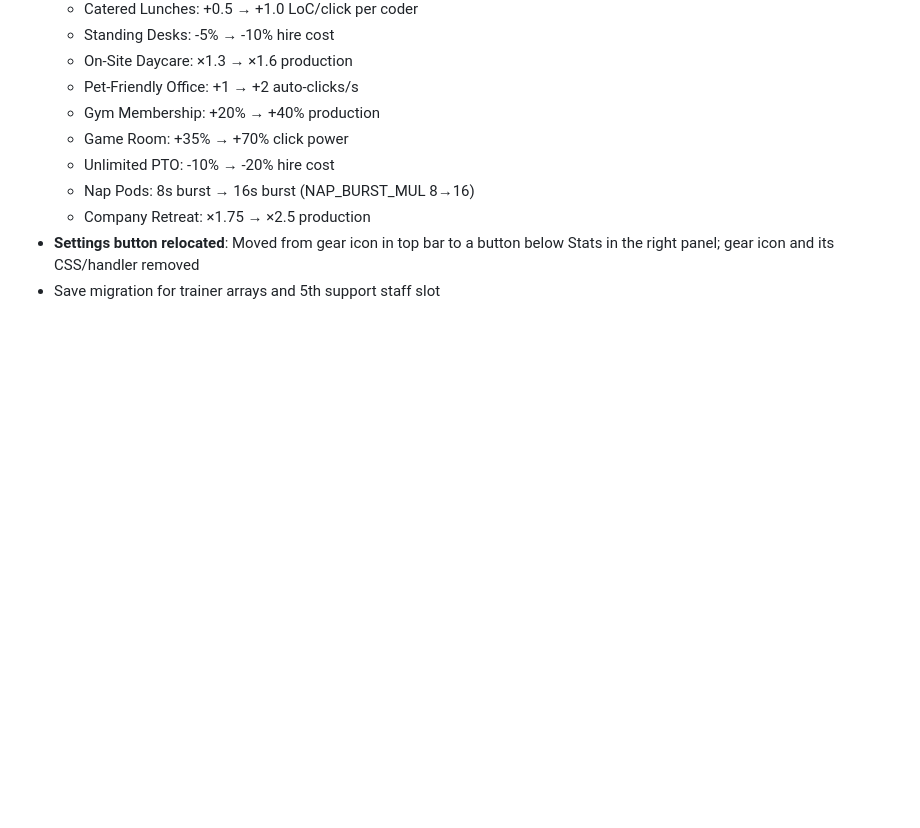
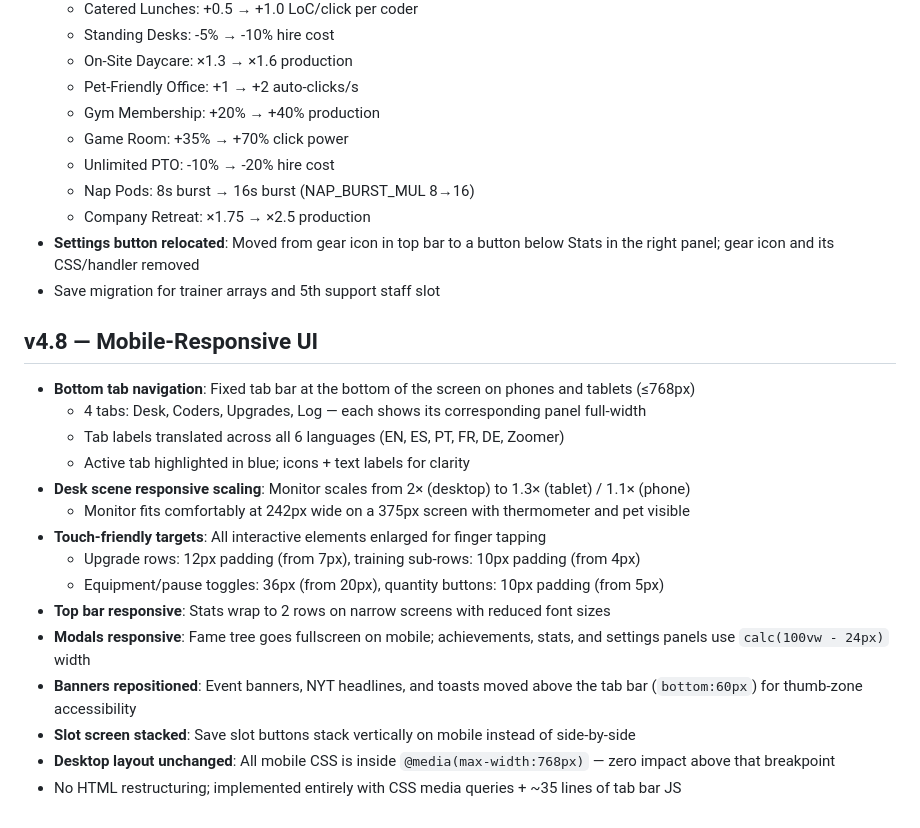
Before and after one commit to CheesusCrustBoyMillionare/Software-Dev-Clicker, a Markdown page: PATCH_NOTES.md, the part around the change. GitHub-like rendering; blank space fills up the shorter version.

Commit message:
Add v4.8 mobile UI patch notes
Co-Authored-By: Claude Opus 4.6 <noreply@anthropic.com>

```diff
--- a/PATCH_NOTES.md
+++ b/PATCH_NOTES.md
@@ -456,3 +456,20 @@
   - Company Retreat: ×1.75 → ×2.5 production
 - **Settings button relocated**: Moved from gear icon in top bar to a button below Stats in the right panel; gear icon and its CSS/handler removed
 - Save migration for trainer arrays and 5th support staff slot
+
+## v4.8 — Mobile-Responsive UI
+- **Bottom tab navigation**: Fixed tab bar at the bottom of the screen on phones and tablets (≤768px)
+  - 4 tabs: Desk, Coders, Upgrades, Log — each shows its corresponding panel full-width
+  - Tab labels translated across all 6 languages (EN, ES, PT, FR, DE, Zoomer)
+  - Active tab highlighted in blue; icons + text labels for clarity
+- **Desk scene responsive scaling**: Monitor scales from 2× (desktop) to 1.3× (tablet) / 1.1× (phone)
+  - Monitor fits comfortably at 242px wide on a 375px screen with thermometer and pet visible
+- **Touch-friendly targets**: All interactive elements enlarged for finger tapping
+  - Upgrade rows: 12px padding (from 7px), training sub-rows: 10px padding (from 4px)
+  - Equipment/pause toggles: 36px (from 20px), quantity buttons: 10px padding (from 5px)
+- **Top bar responsive**: Stats wrap to 2 rows on narrow screens with reduced font sizes
+- **Modals responsive**: Fame tree goes fullscreen on mobile; achievements, stats, and settings panels use `calc(100vw - 24px)` width
+- **Banners repositioned**: Event banners, NYT headlines, and toasts moved above the tab bar (`bottom:60px`) for thumb-zone accessibility
+- **Slot screen stacked**: Save slot buttons stack vertically on mobile instead of side-by-side
+- **Desktop layout unchanged**: All mobile CSS is inside `@media(max-width:768px)` — zero impact above that breakpoint
+- No HTML restructuring; implemented entirely with CSS media queries + ~35 lines of tab bar JS
```
